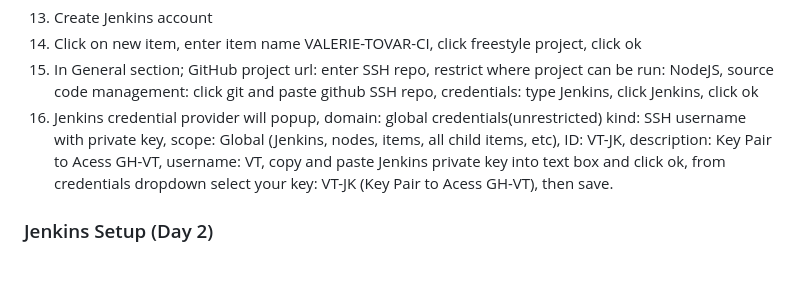
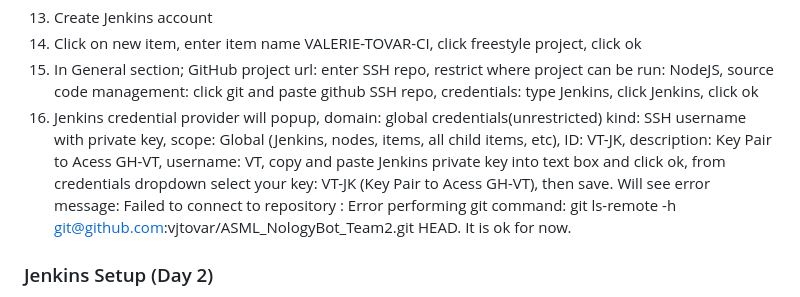
Before and after one commit to vjtovar/nology-coursework, a Markdown page: Week_5_CICD_ISTQB/README.md, the part around the change. GitHub-like rendering; blank space fills up the shorter version.

```diff
--- a/Week_5_CICD_ISTQB/README.md
+++ b/Week_5_CICD_ISTQB/README.md
@@ -40,7 +40,7 @@ git push -u origin main
 13. Create Jenkins account
 14. Click on new item, enter item name VALERIE-TOVAR-CI, click freestyle project, click ok
 15. In General section; GitHub project url: enter SSH repo, restrict where project can be run: NodeJS, source code management: click git and paste github SSH repo, credentials: type Jenkins, click Jenkins, click ok
-16. Jenkins credential provider will popup, domain: global credentials(unrestricted) kind: SSH username with private key, scope: Global (Jenkins, nodes, items, all child items, etc), ID: VT-JK, description: Key Pair to Acess GH-VT, username: VT, copy and paste Jenkins private key into text box and click ok, from credentials dropdown select your key: VT-JK (Key Pair to Acess GH-VT), then save.
+16. Jenkins credential provider will popup, domain: global credentials(unrestricted) kind: SSH username with private key, scope: Global (Jenkins, nodes, items, all child items, etc), ID: VT-JK, description: Key Pair to Acess GH-VT, username: VT, copy and paste Jenkins private key into text box and click ok, from credentials dropdown select your key: VT-JK (Key Pair to Acess GH-VT), then save. Will see error message: Failed to connect to repository : Error performing git command: git ls-remote -h git@github.com:vjtovar/ASML_NologyBot_Team2.git HEAD. It is ok for now.
 
 ### Jenkins Setup (Day 2)
 1. Go into app repo settings, click on deploy key, click on add new.
```
